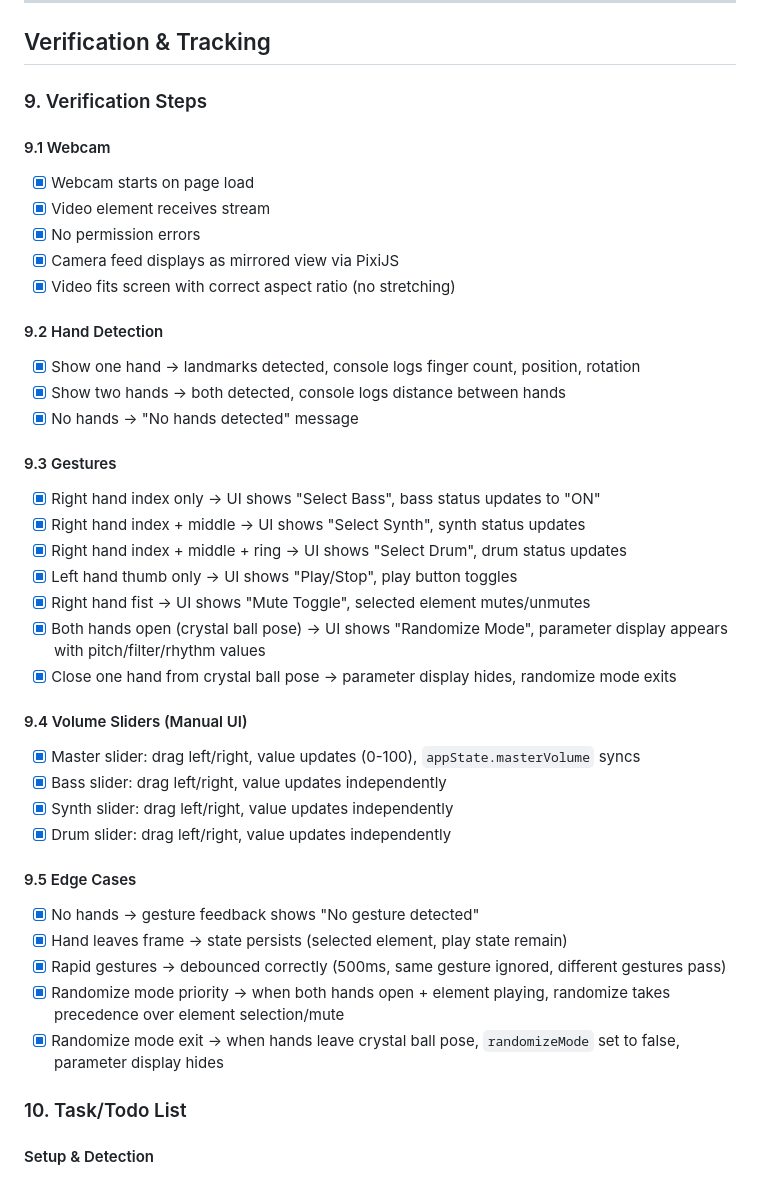
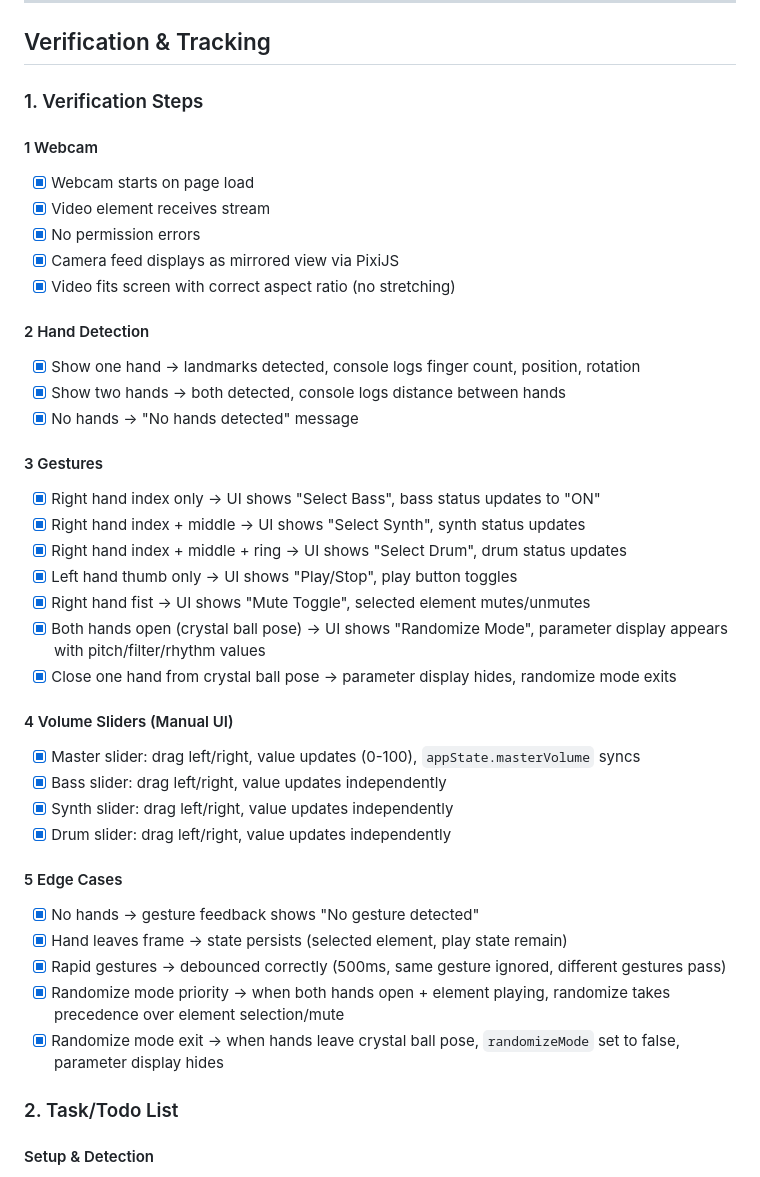
Before and after one commit to shonenxnaifu/akira-88, a Markdown page: docs/implementation/phase2-0.0.4.md, the part around the change. GitHub-like rendering.

Commit message:
docs: update phase 2 doc

```diff
--- a/docs/implementation/phase2-0.0.4.md
+++ b/docs/implementation/phase2-0.0.4.md
@@ -149,21 +149,21 @@
 
 ## Verification & Tracking
 
-### 9. Verification Steps
+### 1. Verification Steps
 
-#### 9.1 Webcam
+#### 1 Webcam
 - [x] Webcam starts on page load
 - [x] Video element receives stream
 - [x] No permission errors
 - [x] Camera feed displays as mirrored view via PixiJS
 - [x] Video fits screen with correct aspect ratio (no stretching)
 
-#### 9.2 Hand Detection
+#### 2 Hand Detection
 - [x] Show one hand → landmarks detected, console logs finger count, position, rotation
 - [x] Show two hands → both detected, console logs distance between hands
 - [x] No hands → "No hands detected" message
 
-#### 9.3 Gestures
+#### 3 Gestures
 - [x] Right hand index only → UI shows "Select Bass", bass status updates to "ON"
 - [x] Right hand index + middle → UI shows "Select Synth", synth status updates
 - [x] Right hand index + middle + ring → UI shows "Select Drum", drum status updates
@@ -172,20 +172,20 @@
 - [x] Both hands open (crystal ball pose) → UI shows "Randomize Mode", parameter display appears with pitch/filter/rhythm values
 - [x] Close one hand from crystal ball pose → parameter display hides, randomize mode exits
 
-#### 9.4 Volume Sliders (Manual UI)
+#### 4 Volume Sliders (Manual UI)
 - [x] Master slider: drag left/right, value updates (0-100), `appState.masterVolume` syncs
 - [x] Bass slider: drag left/right, value updates independently
 - [x] Synth slider: drag left/right, value updates independently
 - [x] Drum slider: drag left/right, value updates independently
 
-#### 9.5 Edge Cases
+#### 5 Edge Cases
 - [x] No hands → gesture feedback shows "No gesture detected"
 - [x] Hand leaves frame → state persists (selected element, play state remain)
 - [x] Rapid gestures → debounced correctly (500ms, same gesture ignored, different gestures pass)
 - [x] Randomize mode priority → when both hands open + element playing, randomize takes precedence over element selection/mute
 - [x] Randomize mode exit → when hands leave crystal ball pose, `randomizeMode` set to false, parameter display hides
 
-### 10. Task/Todo List
+### 2. Task/Todo List
 
 #### Setup & Detection
 - [x] Install and import MediaPipe Hands dependencies
```
